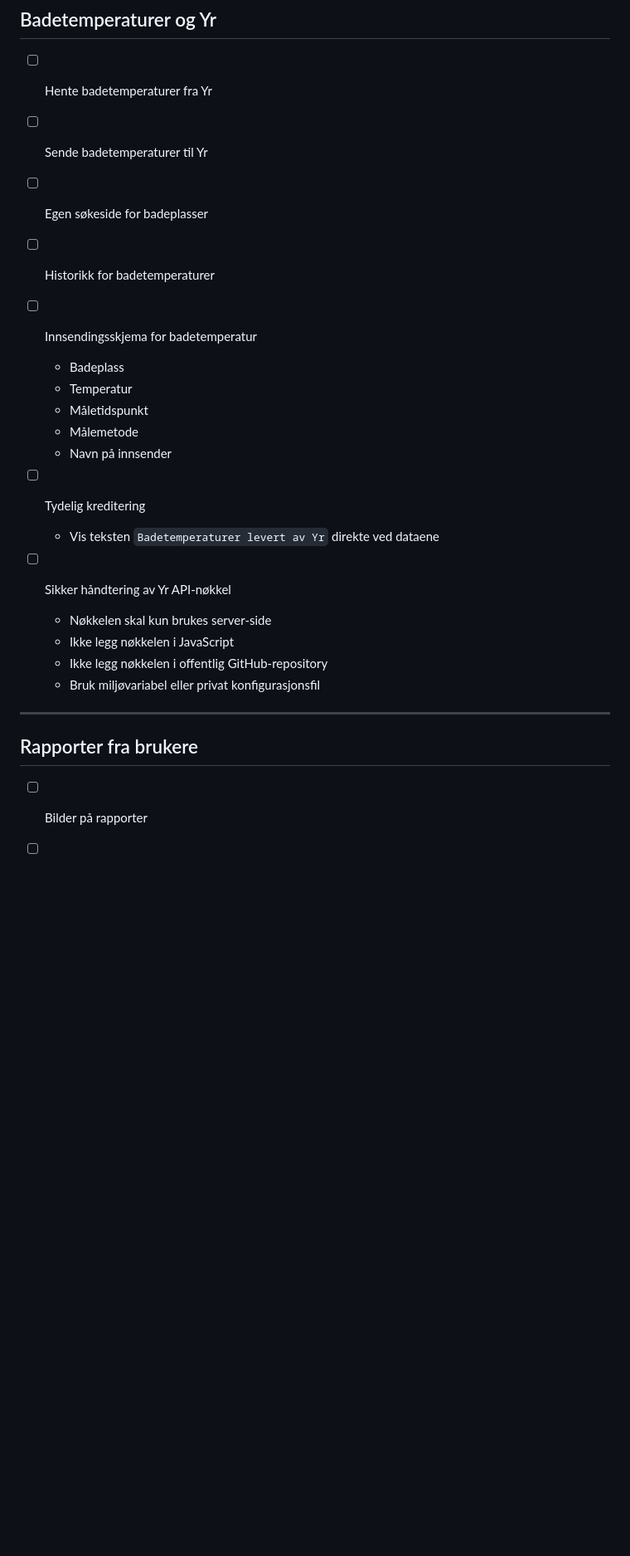
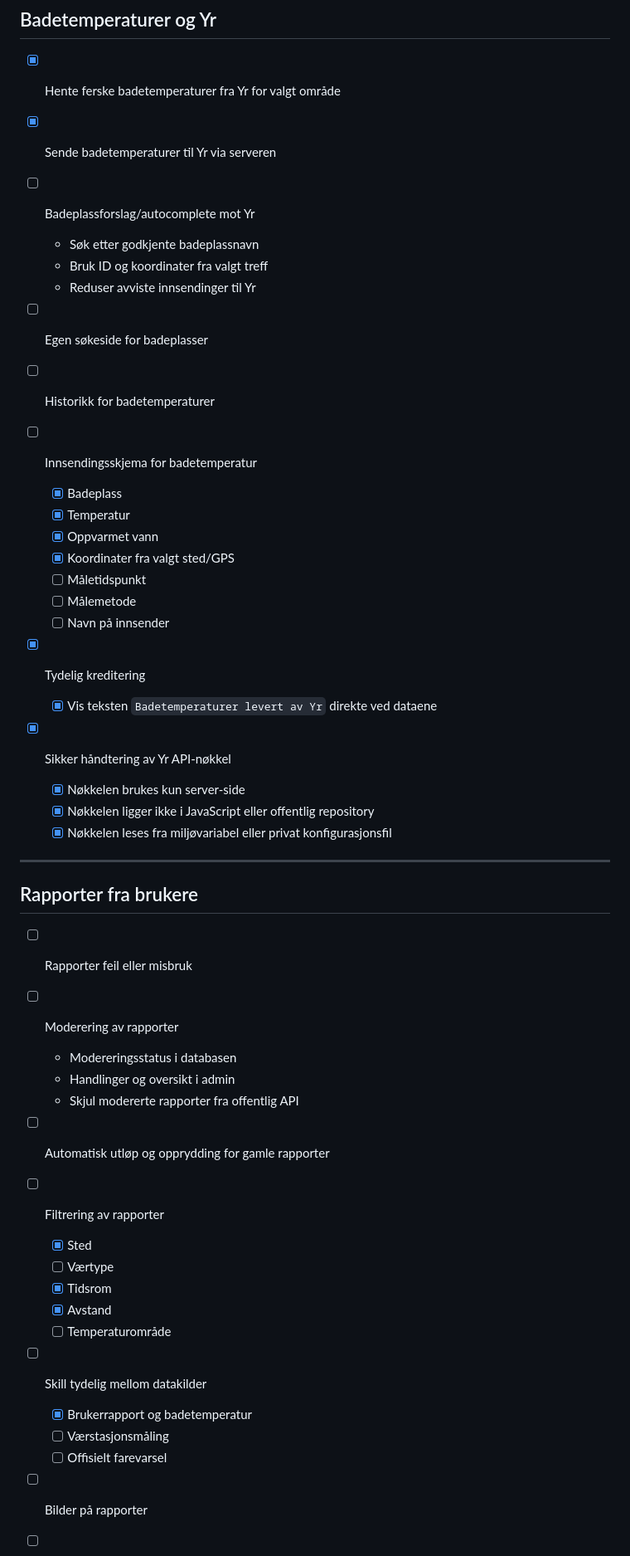
Before and after one commit to LordM8YT/Vaervakt.no, a Markdown page: to do/to-do.md, the part around one of its changes. Shown at 83% size. GitHub-like rendering; blank space fills up the shorter version.

```diff
--- a/to do/to-do.md
+++ b/to do/to-do.md
@@ -177,34 +173,61 @@ Større oppgaver kan også opprettes som egne GitHub Issues. Når en oppgave er
 
 ## Badetemperaturer og Yr
 
-- [ ] Hente badetemperaturer fra Yr
+- [x] Hente ferske badetemperaturer fra Yr for valgt område
 
-- [ ] Sende badetemperaturer til Yr
+- [x] Sende badetemperaturer til Yr via serveren
+
+- [ ] Badeplassforslag/autocomplete mot Yr
+  - Søk etter godkjente badeplassnavn
+  - Bruk ID og koordinater fra valgt treff
+  - Reduser avviste innsendinger til Yr
 
 - [ ] Egen søkeside for badeplasser
 
 - [ ] Historikk for badetemperaturer
 
 - [ ] Innsendingsskjema for badetemperatur
-  - Badeplass
-  - Temperatur
-  - Måletidspunkt
-  - Målemetode
-  - Navn på innsender
+  - [x] Badeplass
+  - [x] Temperatur
+  - [x] Oppvarmet vann
+  - [x] Koordinater fra valgt sted/GPS
+  - [ ] Måletidspunkt
+  - [ ] Målemetode
+  - [ ] Navn på innsender
 
-- [ ] Tydelig kreditering
-  - Vis teksten `Badetemperaturer levert av Yr` direkte ved dataene
+- [x] Tydelig kreditering
+  - [x] Vis teksten `Badetemperaturer levert av Yr` direkte ved dataene
 
-- [ ] Sikker håndtering av Yr API-nøkkel
-  - Nøkkelen skal kun brukes server-side
-  - Ikke legg nøkkelen i JavaScript
-  - Ikke legg nøkkelen i offentlig GitHub-repository
-  - Bruk miljøvariabel eller privat konfigurasjonsfil
+- [x] Sikker håndtering av Yr API-nøkkel
+  - [x] Nøkkelen brukes kun server-side
+  - [x] Nøkkelen ligger ikke i JavaScript eller offentlig repository
+  - [x] Nøkkelen leses fra miljøvariabel eller privat konfigurasjonsfil
 
 ---
 
 ## Rapporter fra brukere
 
+- [ ] Rapporter feil eller misbruk
+
+- [ ] Moderering av rapporter
+  - Modereringsstatus i databasen
+  - Handlinger og oversikt i admin
+  - Skjul modererte rapporter fra offentlig API
+
+- [ ] Automatisk utløp og opprydding for gamle rapporter
+
+- [ ] Filtrering av rapporter
+  - [x] Sted
+  - [ ] Værtype
+  - [x] Tidsrom
+  - [x] Avstand
+  - [ ] Temperaturområde
+
+- [ ] Skill tydelig mellom datakilder
+  - [x] Brukerrapport og badetemperatur
+  - [ ] Værstasjonsmåling
+  - [ ] Offisielt farevarsel
+
 - [ ] Bilder på rapporter
 
 - [ ] Reaksjoner på rapporter
```
Also changed, not shown: other parts of to do/to-do.md (+152 -120 lines).
